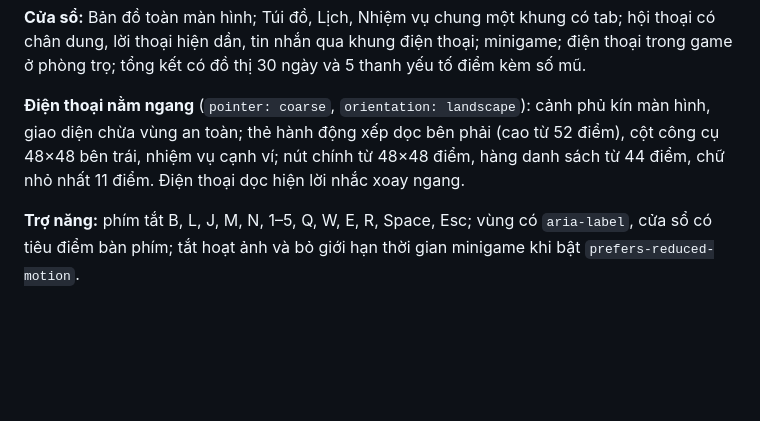
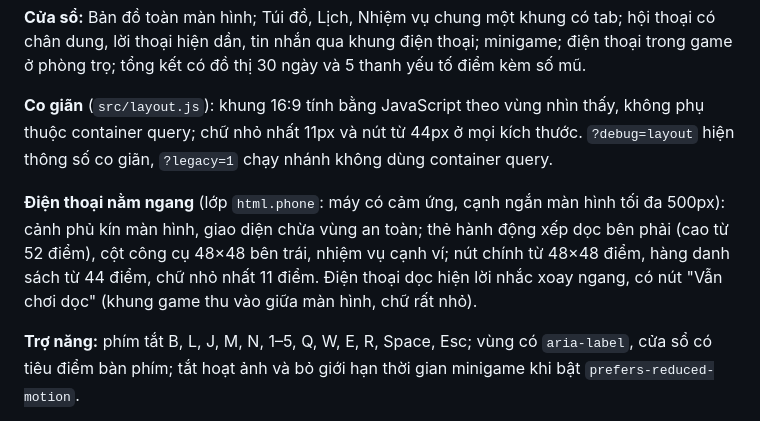
Before and after one commit to Tdat10052499/30-ngay-sai-gon, a Markdown page: docs/GAME_DESIGN.md, the part around the change. GitHub-like rendering; blank space fills up the shorter version.

```diff
--- a/docs/GAME_DESIGN.md
+++ b/docs/GAME_DESIGN.md
@@ -334,7 +334,9 @@ Thiết kế chi tiết từng màn hình nằm trong `design/`, đặc tả tro
 
 **Cửa sổ:** Bản đồ toàn màn hình; Túi đồ, Lịch, Nhiệm vụ chung một khung có tab; hội thoại có chân dung, lời thoại hiện dần, tin nhắn qua khung điện thoại; minigame; điện thoại trong game ở phòng trọ; tổng kết có đồ thị 30 ngày và 5 thanh yếu tố điểm kèm số mũ.
 
-**Điện thoại nằm ngang** (`pointer: coarse`, `orientation: landscape`): cảnh phủ kín màn hình, giao diện chừa vùng an toàn; thẻ hành động xếp dọc bên phải (cao từ 52 điểm), cột công cụ 48×48 bên trái, nhiệm vụ cạnh ví; nút chính từ 48×48 điểm, hàng danh sách từ 44 điểm, chữ nhỏ nhất 11 điểm. Điện thoại dọc hiện lời nhắc xoay ngang.
+**Co giãn** (`src/layout.js`): khung 16:9 tính bằng JavaScript theo vùng nhìn thấy, không phụ thuộc container query; chữ nhỏ nhất 11px và nút từ 44px ở mọi kích thước. `?debug=layout` hiện thông số co giãn, `?legacy=1` chạy nhánh không dùng container query.
+
+**Điện thoại nằm ngang** (lớp `html.phone`: máy có cảm ứng, cạnh ngắn màn hình tối đa 500px): cảnh phủ kín màn hình, giao diện chừa vùng an toàn; thẻ hành động xếp dọc bên phải (cao từ 52 điểm), cột công cụ 48×48 bên trái, nhiệm vụ cạnh ví; nút chính từ 48×48 điểm, hàng danh sách từ 44 điểm, chữ nhỏ nhất 11 điểm. Điện thoại dọc hiện lời nhắc xoay ngang, có nút "Vẫn chơi dọc" (khung game thu vào giữa màn hình, chữ rất nhỏ).
 
 **Trợ năng:** phím tắt B, L, J, M, N, 1–5, Q, W, E, R, Space, Esc; vùng có `aria-label`, cửa sổ có tiêu điểm bàn phím; tắt hoạt ảnh và bỏ giới hạn thời gian minigame khi bật `prefers-reduced-motion`.
 
```
Also changed, not shown: CHANGELOG.md (+7 -0 lines), docs/DESIGN_SPEC.md (+2 -0 lines).
